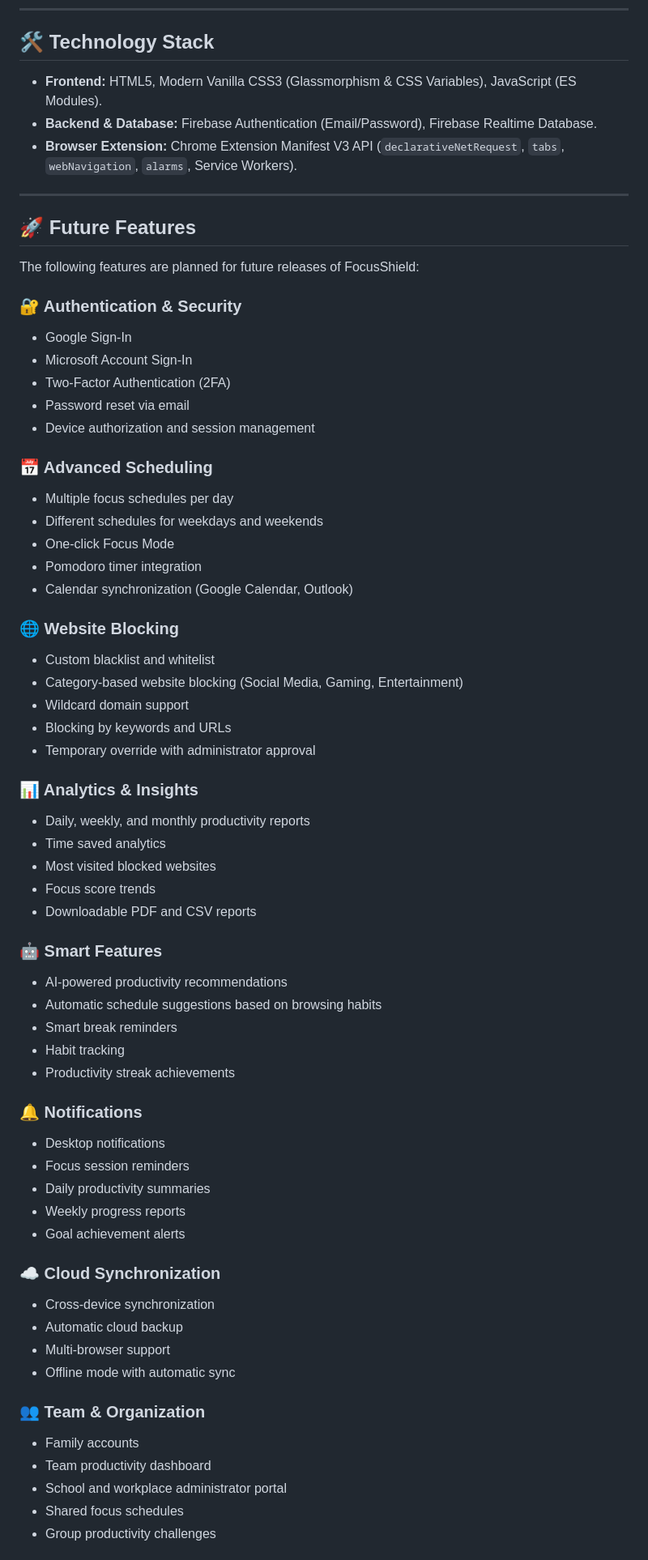
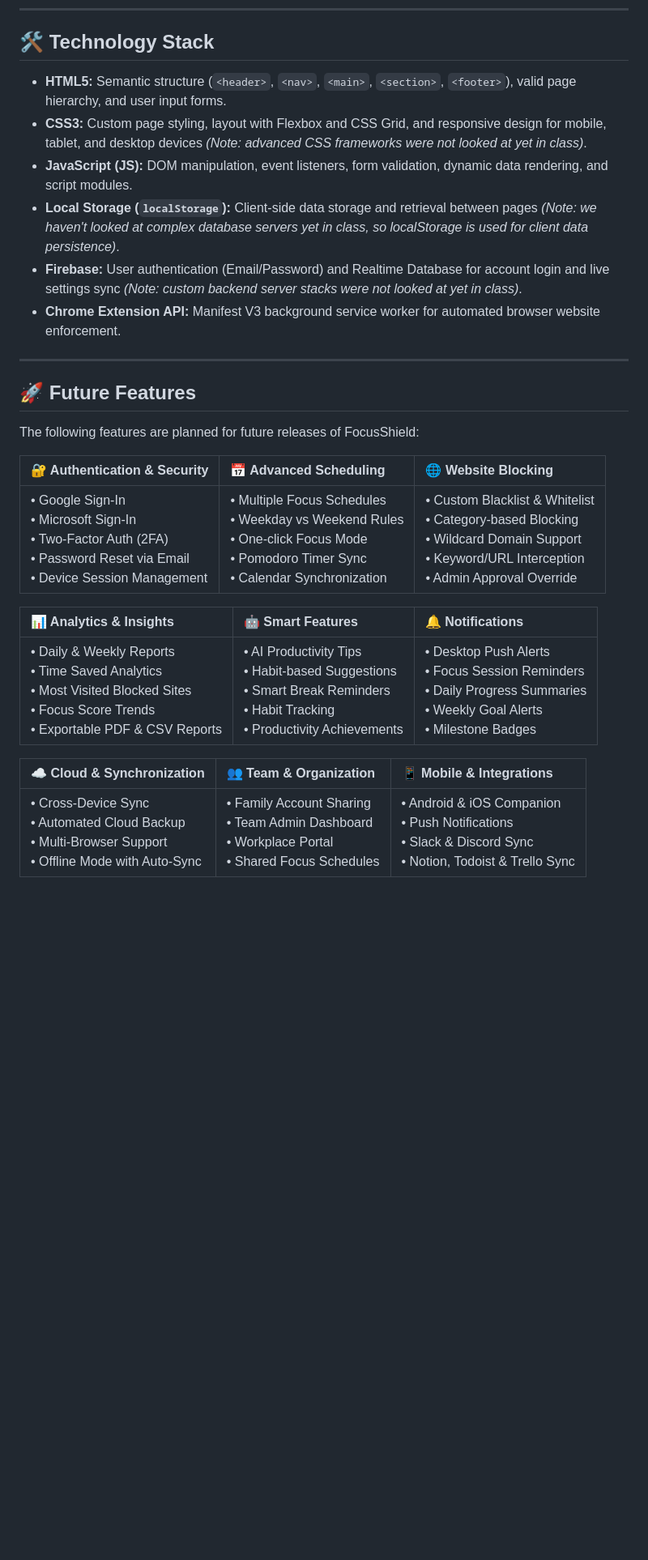
Before and after one commit to kirima-julius/focusshield, a Markdown page: README.md, the part around one of its changes. Shown at 81% size. Drawn GitHub-style; blank space fills up the shorter version.

Commit message:
docs: update README with beginner tech stack, npm server options, and multi-column future features

```diff
--- a/README.md
+++ b/README.md
@@ -110,9 +131,12 @@ FOCUSSHIELD/
 
 ## 🛠️ Technology Stack
 
-- **Frontend:** HTML5, Modern Vanilla CSS3 (Glassmorphism & CSS Variables), JavaScript (ES Modules).
-- **Backend & Database:** Firebase Authentication (Email/Password), Firebase Realtime Database.
-- **Browser Extension:** Chrome Extension Manifest V3 API (`declarativeNetRequest`, `tabs`, `webNavigation`, `alarms`, Service Workers).
+- **HTML5:** Semantic structure (`<header>`, `<nav>`, `<main>`, `<section>`, `<footer>`), valid page hierarchy, and user input forms.
+- **CSS3:** Custom page styling, layout with Flexbox and CSS Grid, and responsive design for mobile, tablet, and desktop devices *(Note: advanced CSS frameworks were not looked at yet in class)*.
+- **JavaScript (JS):** DOM manipulation, event listeners, form validation, dynamic data rendering, and script modules.
+- **Local Storage (`localStorage`):** Client-side data storage and retrieval between pages *(Note: we haven't looked at complex database servers yet in class, so localStorage is used for client data persistence)*.
+- **Firebase:** User authentication (Email/Password) and Realtime Database for account login and live settings sync *(Note: custom backend server stacks were not looked at yet in class)*.
+- **Chrome Extension API:** Manifest V3 background service worker for automated browser website enforcement.
 
 ---
 
@@ -120,58 +144,15 @@ FOCUSSHIELD/
 
 The following features are planned for future releases of FocusShield:
 
-### 🔐 Authentication & Security
-- Google Sign-In
-- Microsoft Account Sign-In
-- Two-Factor Authentication (2FA)
-- Password reset via email
-- Device authorization and session management
+| 🔐 Authentication & Security | 📅 Advanced Scheduling | 🌐 Website Blocking |
+| :--- | :--- | :--- |
+| • Google Sign-In<br>• Microsoft Sign-In<br>• Two-Factor Auth (2FA)<br>• Password Reset via Email<br>• Device Session Management | • Multiple Focus Schedules<br>• Weekday vs Weekend Rules<br>• One-click Focus Mode<br>• Pomodoro Timer Sync<br>• Calendar Synchronization | • Custom Blacklist & Whitelist<br>• Category-based Blocking<br>• Wildcard Domain Support<br>• Keyword/URL Interception<br>• Admin Approval Override |
 
-### 📅 Advanced Scheduling
-- Multiple focus schedules per day
-- Different schedules for weekdays and weekends
-- One-click Focus Mode
-- Pomodoro timer integration
-- Calendar synchronization (Google Calendar, Outlook)
+| 📊 Analytics & Insights | 🤖 Smart Features | 🔔 Notifications |
+| :--- | :--- | :--- |
+| • Daily & Weekly Reports<br>• Time Saved Analytics<br>• Most Visited Blocked Sites<br>• Focus Score Trends<br>• Exportable PDF & CSV Reports | • AI Productivity Tips<br>• Habit-based Suggestions<br>• Smart Break Reminders<br>• Habit Tracking<br>• Productivity Achievements | • Desktop Push Alerts<br>• Focus Session Reminders<br>• Daily Progress Summaries<br>• Weekly Goal Alerts<br>• Milestone Badges |
 
-### 🌐 Website Blocking
-- Custom blacklist and whitelist
-- Category-based website blocking (Social Media, Gaming, Entertainment)
-- Wildcard domain support
-- Blocking by keywords and URLs
-- Temporary override with administrator approval
+| ☁️ Cloud & Synchronization | 👥 Team & Organization | 📱 Mobile & Integrations |
+| :--- | :--- | :--- |
+| • Cross-Device Sync<br>• Automated Cloud Backup<br>• Multi-Browser Support<br>• Offline Mode with Auto-Sync | • Family Account Sharing<br>• Team Admin Dashboard<br>• Workplace Portal<br>• Shared Focus Schedules | • Android & iOS Companion<br>• Push Notifications<br>• Slack & Discord Sync<br>• Notion, Todoist & Trello Sync |
 
-### 📊 Analytics & Insights
-- Daily, weekly, and monthly productivity reports
-- Time saved analytics
-- Most visited blocked websites
-- Focus score trends
-- Downloadable PDF and CSV reports
-
-### 🤖 Smart Features
-- AI-powered productivity recommendations
-- Automatic schedule suggestions based on browsing habits
-- Smart break reminders
-- Habit tracking
-- Productivity streak achievements
-
-### 🔔 Notifications
-- Desktop notifications
-- Focus session reminders
-- Daily productivity summaries
-- Weekly progress reports
-- Goal achievement alerts
-
-### ☁️ Cloud Synchronization
-- Cross-device synchronization
-- Automatic cloud backup
-- Multi-browser support
-- Offline mode with automatic sync
-
-### 👥 Team & Organization
-- Family accounts
-- Team productivity dashboard
-- School and workplace administrator portal
-- Shared focus schedules
-- Group productivity challenges
-
```
Also changed, not shown: other parts of README.md (+26 -54 lines).
